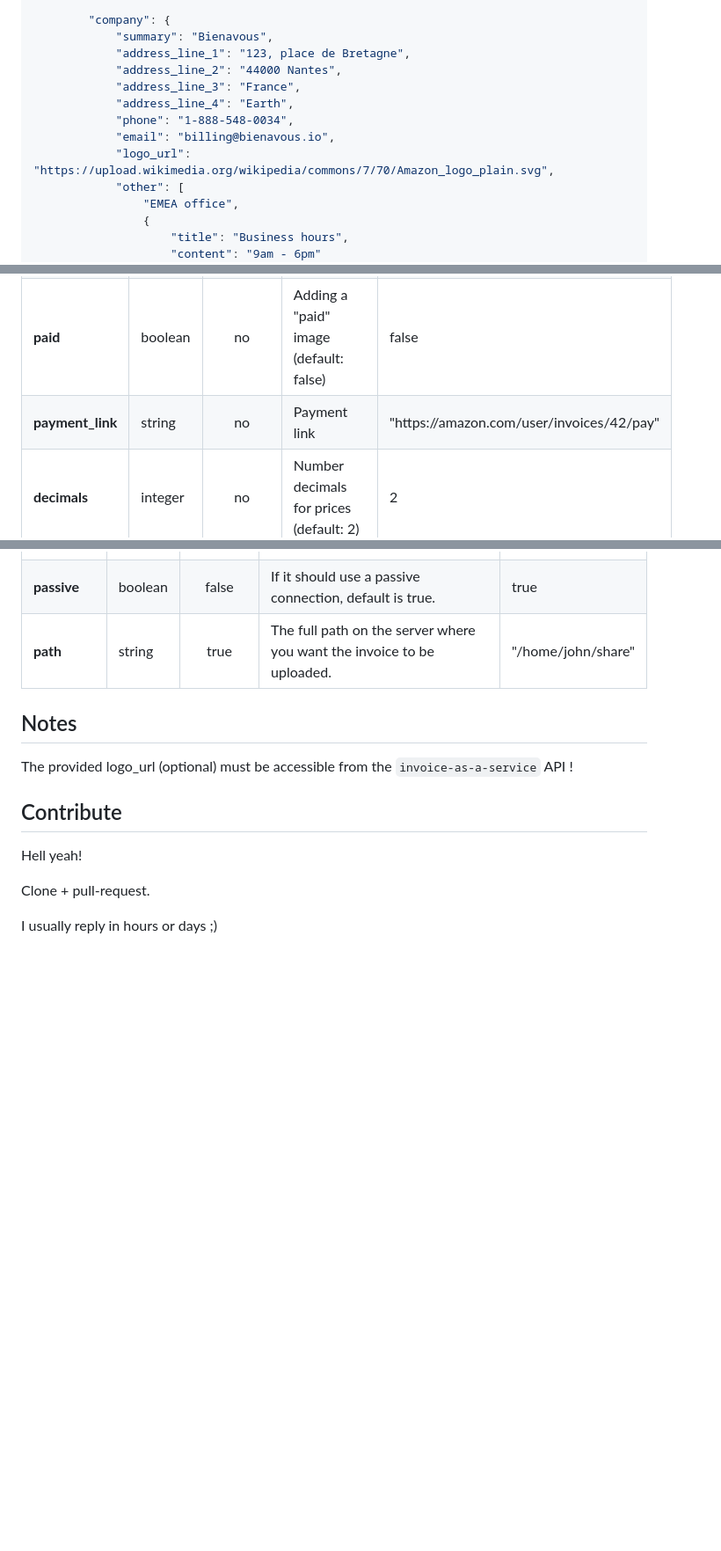
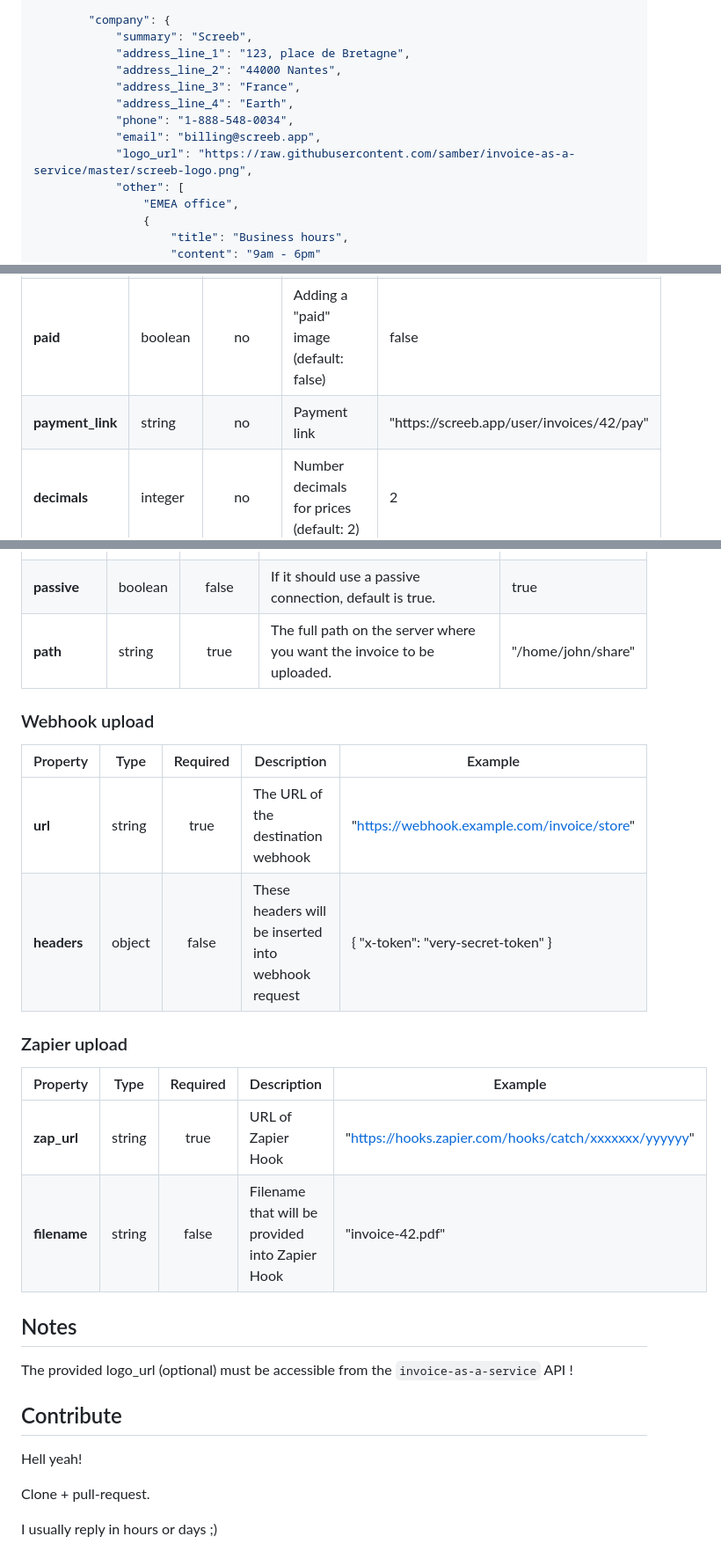
Before and after one commit to samber/invoice-as-a-service, a Markdown page: README.md, 3 parts joined by grey strips. Shown at 88% size. Rendered like a GitHub page; blank space fills up the shorter version.

```diff
--- a/README.md
+++ b/README.md
@@ -53,14 +58,14 @@ $ curl "https://invoice-as-a-service.cleverapps.io/api/invoice/generate" \
         },
 
         "company": {
-            "summary": "Bienavous",
+            "summary": "Screeb",
             "address_line_1": "123, place de Bretagne",
             "address_line_2": "44000 Nantes",
             "address_line_3": "France",
             "address_line_4": "Earth",
             "phone": "1-888-548-0034",
-            "email": "billing@bienavous.io",
-            "logo_url": "https://upload.wikimedia.org/wikipedia/commons/7/70/Amazon_logo_plain.svg",
+            "email": "billing@screeb.app",
+            "logo_url": "https://raw.githubusercontent.com/samber/invoice-as-a-service/master/screeb-logo.png",
             "other": [
                 "EMEA office",
                 {
@@ -112,7 +129,7 @@ Here => [crocomo2744.github.io/Invoicing-form](https://crocomo2744.github.io/Inv
 | **date** | integer | yes | Timestamp of invoice creation date | 1520852472 |
 | **due_date** | integer | yes | Timestamp of invoice due date | 1521457272 |
 | **paid** | boolean | no | Adding a "paid" image (default: false) | false |
-| **payment_link** | string | no | Payment link | "https://<span></span>amazon.com/user/invoices/42/pay" |
+| **payment_link** | string | no | Payment link | "https://<span></span>screeb.app/user/invoices/42/pay" |
 | **decimals** | integer | no | Number decimals for prices (default: 2) | 2 |
 | **notes** | string | no | Terms, conditions or anything you have to write in order to edit a valid invoice. | "Lorem ipsum dolor sit amet." |
 | **items** | array | yes | List of items | [ Item(...), Item(...) ] |
@@ -189,6 +207,19 @@ Here => [crocomo2744.github.io/Invoicing-form](https://crocomo2744.github.io/Inv
 | **passive** | boolean | false | If it should use a passive connection, default is true. | true |
 | **path** | string | true | The full path on the server where you want the invoice to be uploaded. | "/home/john/share" |
 
+### Webhook upload
+
+| Property | Type | Required | Description | Example |
+| --- | --- | :---: | --- | --- |
+| **url** | string | true | The URL of the destination webhook | "https://webhook.example.com/invoice/store" |
+| **headers** | object | false | These headers will be inserted into webhook request | { "x-token": "very-secret-token" } |
+
+### Zapier upload
+
+| Property | Type | Required | Description | Example |
+| --- | --- | :---: | --- | --- |
+| **zap_url** | string | true | URL of Zapier Hook | "https://hooks.zapier.com/hooks/catch/xxxxxxx/yyyyyy" |
+| **filename** | string | false | Filename that will be provided into Zapier Hook | "invoice-42.pdf" |
 
 ## Notes
 
```
Also changed, not shown: other parts of README.md (+26 -8 lines), example.png, 4 other files.
